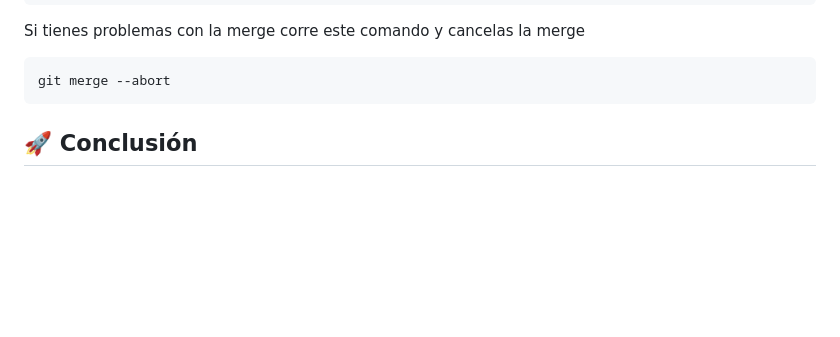
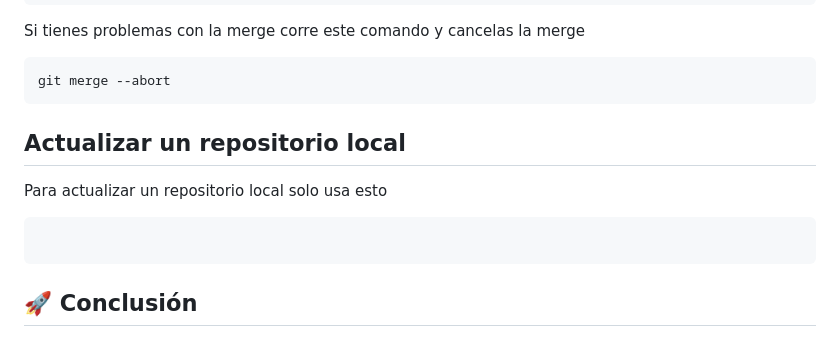
Before and after one commit to Playmaker3334/NextMID_Web, a Markdown page: README.md, the part around the change. Drawn GitHub-style; blank space fills up the shorter version.

````diff
--- a/README.md
+++ b/README.md
@@ -185,6 +185,12 @@ Si tienes problemas con la merge corre este comando y cancelas la merge
 git merge --abort
 ```
 
+## Actualizar un repositorio local
+Para actualizar un repositorio local solo usa esto
+```bash
+
+```
+
 
 ## 🚀 Conclusión
 Ahora tienes una guía completa y clara sobre cómo sincronizar, subir cambios y colaborar en tu repositorio. Con esta estructura bien definida, tu flujo de trabajo será mucho más eficiente y organizado.
````
